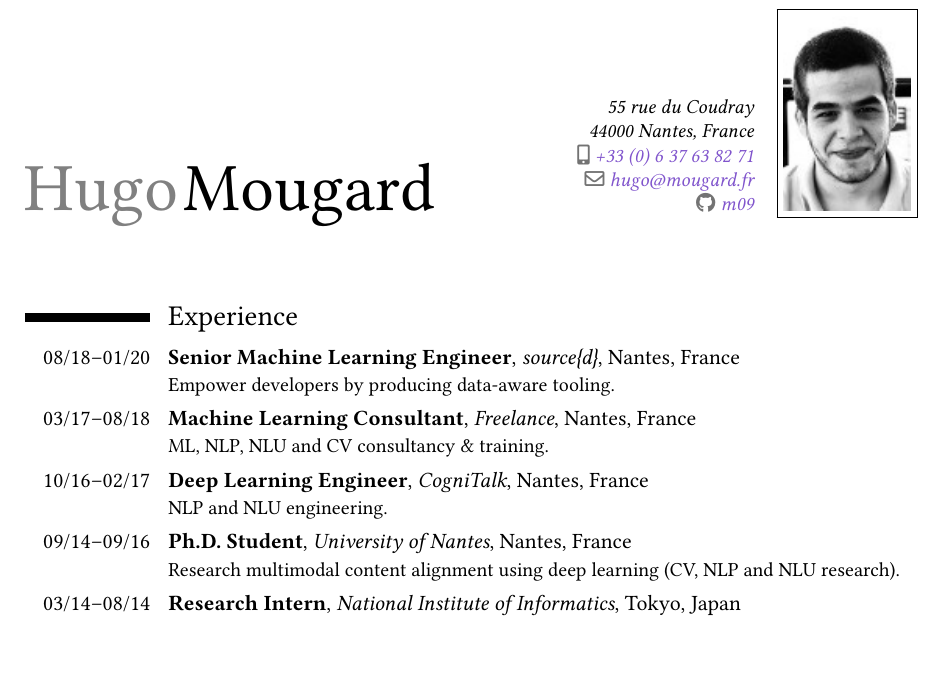
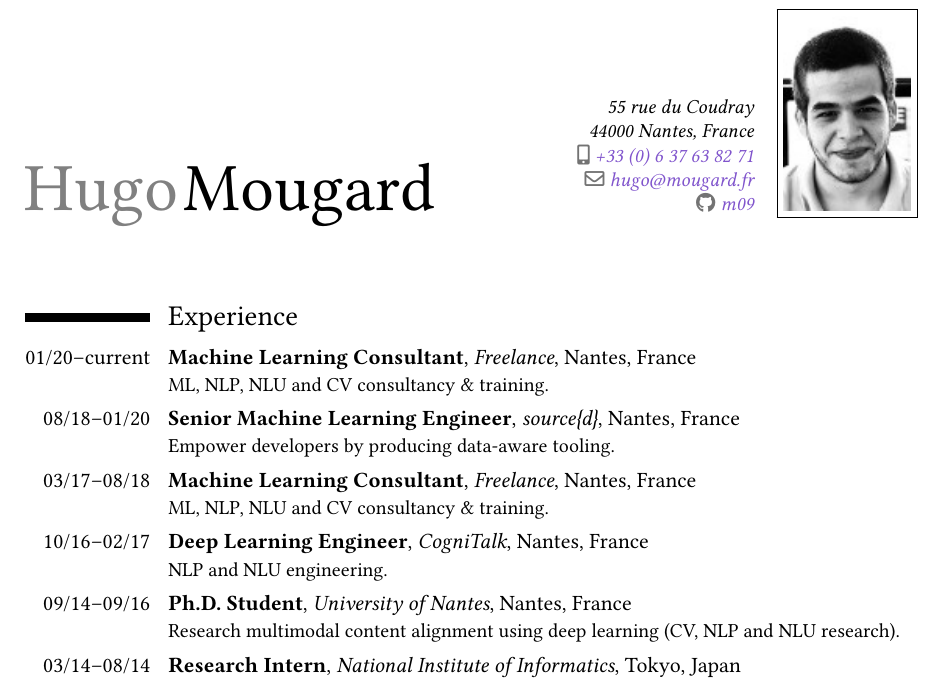
Before and after one commit to m09/resume, a LaTeX CV (resume.tex): part of page 1 of 3, cut so that both start at the same text. Compiled offline with XeLaTeX.

Commit message:
Update
Signed-off-by: m09 <142691+m09@users.noreply.github.com>

```diff
--- a/resume.tex
+++ b/resume.tex
@@ -58,6 +58,13 @@ BoldItalicFont=LinLibertine_RBI.otf
 \makecvtitle
 
 \section{Experience}
+
+\cventry{01/20–current}%
+{Machine Learning Consultant}%
+{Freelance}%
+{Nantes, France}%
+{}%
+{ML, NLP, NLU and CV consultancy \& training.}
 
 \cventry{08/18–01/20}%
 {Senior Machine Learning Engineer}%
```
Also changed, not shown: resume.pdf.
